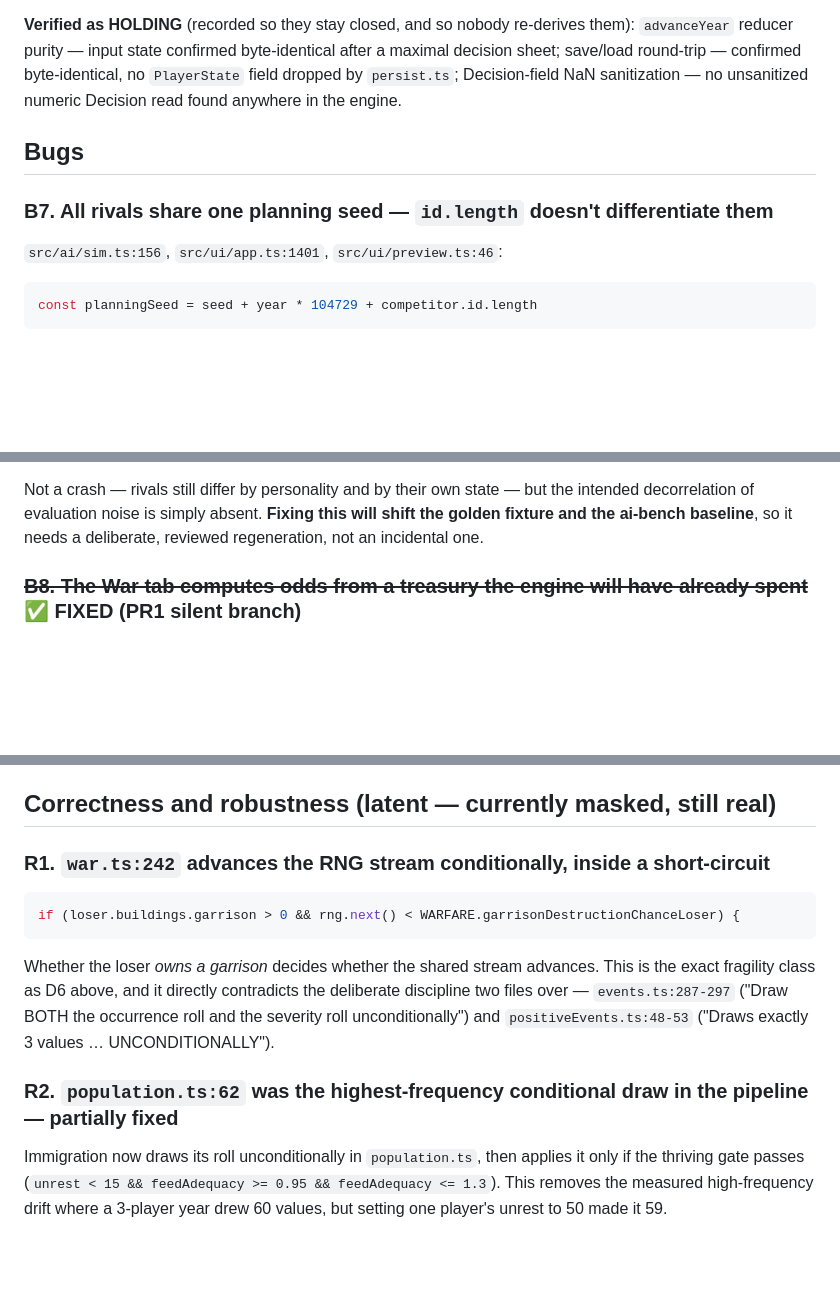
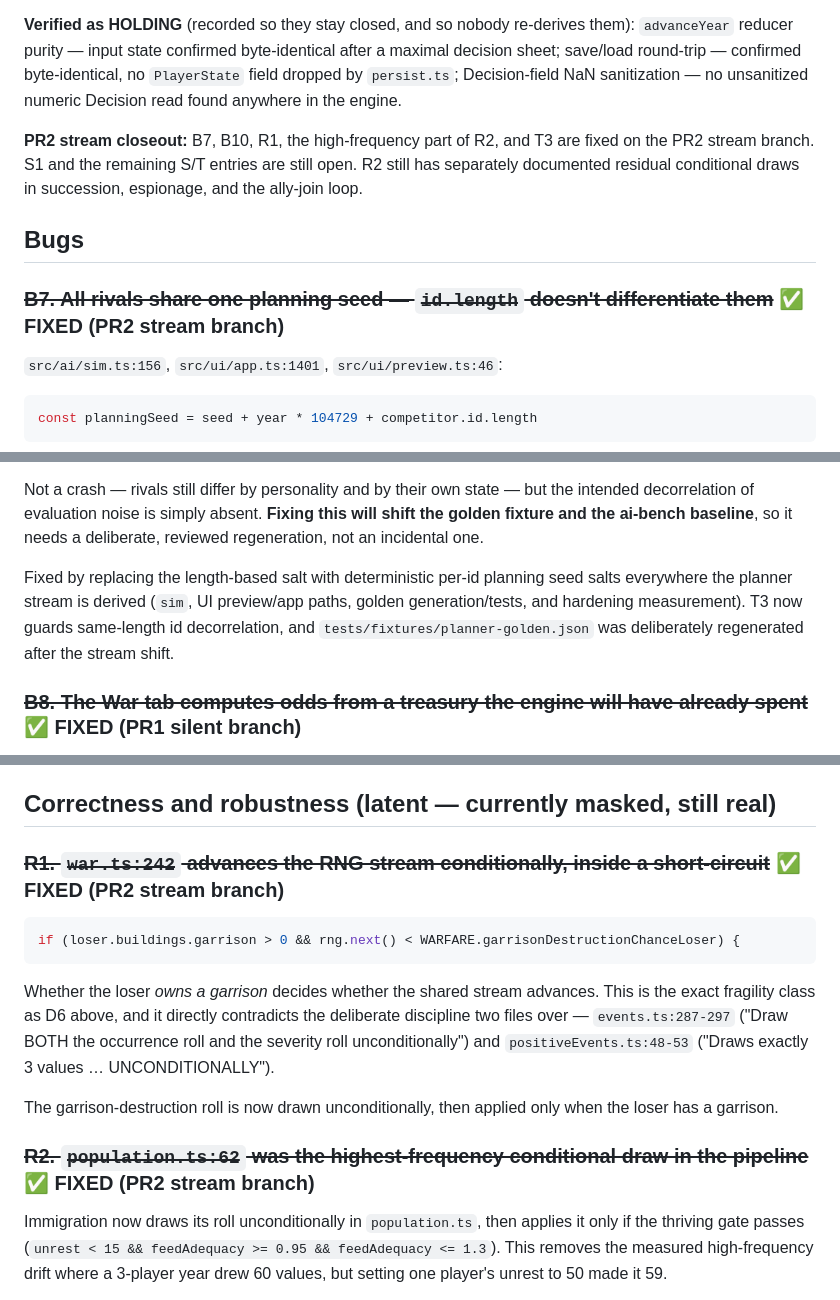
Before and after one commit to jonathanbasler-a11y/kaiser3, a Markdown page: BACKLOG.md, 3 parts joined by grey strips. Drawn GitHub-style; blank space fills up the shorter version.

Commit message:
docs: close PR2 stream audit findings in BACKLOG
Co-authored-by: Cursor <cursoragent@cursor.com>

````diff
--- a/BACKLOG.md
+++ b/BACKLOG.md
@@ -414,9 +414,14 @@ a maximal decision sheet; save/load round-trip — confirmed byte-identical, no
 `PlayerState` field dropped by `persist.ts`; Decision-field NaN sanitization — no
 unsanitized numeric Decision read found anywhere in the engine.
 
+**PR2 stream closeout:** B7, B10, R1, the high-frequency part of R2, and T3 are
+fixed on the PR2 stream branch. S1 and the remaining S/T entries are still open.
+R2 still has separately documented residual conditional draws in succession,
+espionage, and the ally-join loop.
+
 ## Bugs
 
-### B7. All rivals share one planning seed — `id.length` doesn't differentiate them
+### ~~B7. All rivals share one planning seed — `id.length` doesn't differentiate them~~ ✅ FIXED (PR2 stream branch)
 `src/ai/sim.ts:156`, `src/ui/app.ts:1401`, `src/ui/preview.ts:46`:
 ```ts
 const planningSeed = seed + year * 104729 + competitor.id.length
@@ -441,6 +446,12 @@ Not a crash — rivals still differ by personality and by their own state — bu
 intended decorrelation of evaluation noise is simply absent. **Fixing this will
 shift the golden fixture and the ai-bench baseline**, so it needs a deliberate,
 reviewed regeneration, not an incidental one.
+
+Fixed by replacing the length-based salt with deterministic per-id planning seed
+salts everywhere the planner stream is derived (`sim`, UI preview/app paths,
+golden generation/tests, and hardening measurement). T3 now guards same-length id
+decorrelation, and `tests/fixtures/planner-golden.json` was deliberately
+regenerated after the stream shift.
 
 ### ~~B8. The War tab computes odds from a treasury the engine will have already spent~~ ✅ FIXED (PR1 silent branch)
 `src/ui/app.ts:857-868` (`pendingWarAttacker`) re-implements `year.ts` steps
@@ -515,7 +529,7 @@ three caps, none derived from the data.
 
 ## Correctness and robustness (latent — currently masked, still real)
 
-### R1. `war.ts:242` advances the RNG stream conditionally, inside a short-circuit
+### ~~R1. `war.ts:242` advances the RNG stream conditionally, inside a short-circuit~~ ✅ FIXED (PR2 stream branch)
 ```ts
 if (loser.buildings.garrison > 0 && rng.next() < WARFARE.garrisonDestructionChanceLoser) {
 ```
@@ -525,7 +539,10 @@ deliberate discipline two files over — `events.ts:287-297` ("Draw BOTH the
 occurrence roll and the severity roll unconditionally") and
 `positiveEvents.ts:48-53` ("Draws exactly 3 values … UNCONDITIONALLY").
 
-### R2. `population.ts:62` was the highest-frequency conditional draw in the pipeline — partially fixed
+The garrison-destruction roll is now drawn unconditionally, then applied only when
+the loser has a garrison.
+
+### ~~R2. `population.ts:62` was the highest-frequency conditional draw in the pipeline~~ ✅ FIXED (PR2 stream branch)
 Immigration now draws its roll unconditionally in `population.ts`, then applies it
 only if the thriving gate passes (`unrest < 15 && feedAdequacy >= 0.95 &&
 feedAdequacy <= 1.3`). This removes the measured high-frequency drift where a
````
Also changed, not shown: other parts of BACKLOG.md (+7 -2 lines).
